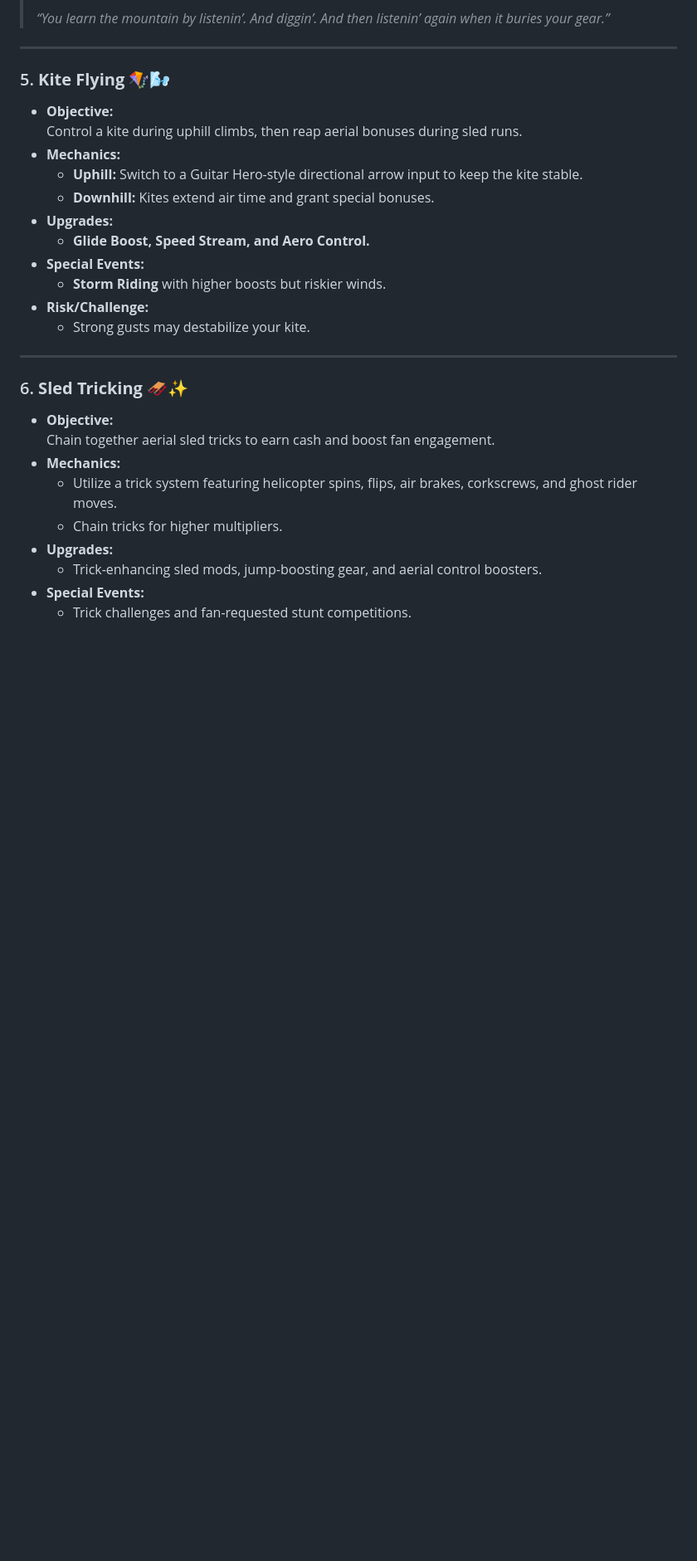
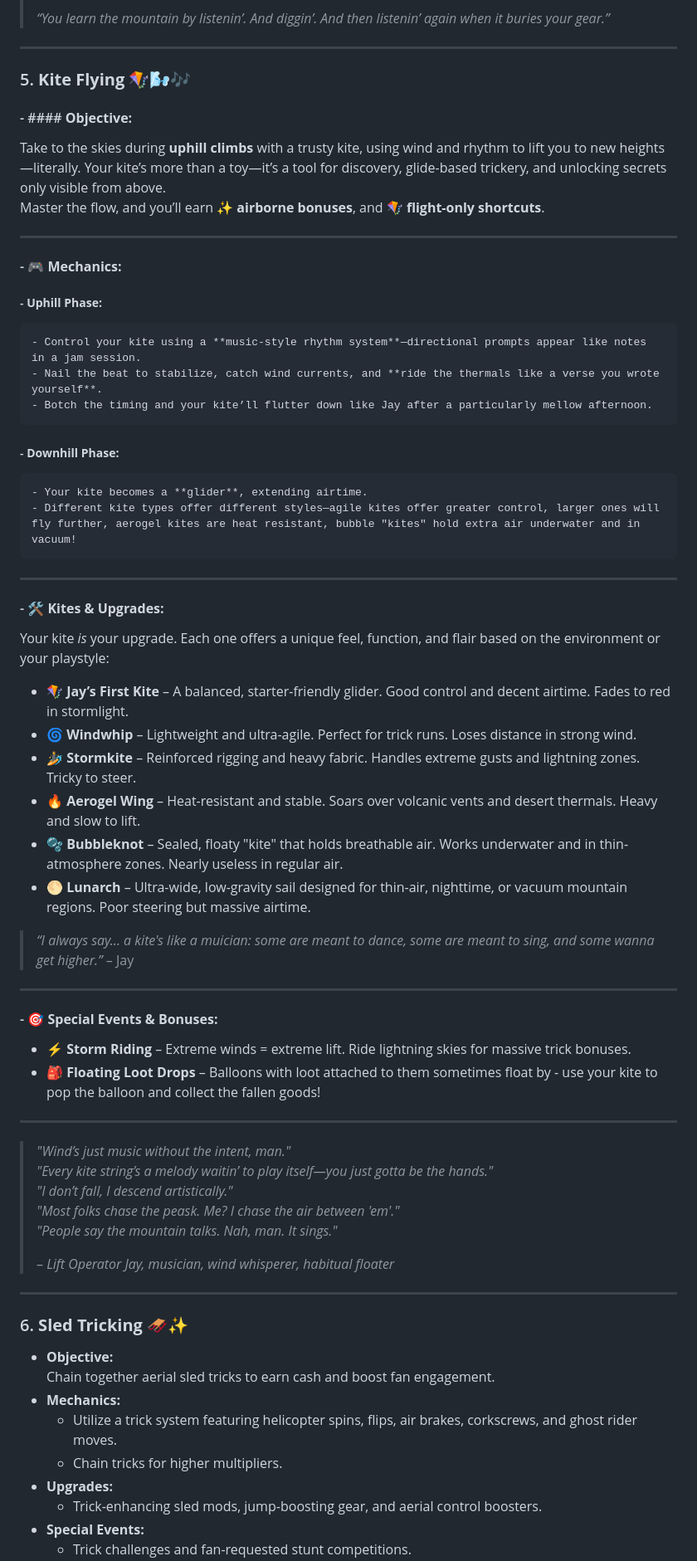
Before and after one commit to truevox/SledHEAD, a Markdown page: docs/ROADMAP.md, the part around one of its changes. Shown at 83% size. Drawn GitHub-style; blank space fills up the shorter version.

```diff
--- a/docs/ROADMAP.md
+++ b/docs/ROADMAP.md
@@ -445,18 +474,54 @@ Tilly runs the cozy little convenience store nestled near the trailhead and base
 
 ---
 
-### 5. **Kite Flying** 🪁🌬️
-- **Objective:**
-  Control a kite during uphill climbs, then reap aerial bonuses during sled runs.
-- **Mechanics:**
-  - **Uphill:** Switch to a Guitar Hero-style directional arrow input to keep the kite stable.
-  - **Downhill:** Kites extend air time and grant special bonuses.
-- **Upgrades:**
-  - **Glide Boost, Speed Stream, and Aero Control.**
-- **Special Events:**
-  - **Storm Riding** with higher boosts but riskier winds.
-- **Risk/Challenge:**
-  - Strong gusts may destabilize your kite.
+### 5. **Kite Flying** 🪁🌬️🎶
+#### - #### **Objective:**
+  Take to the skies during **uphill climbs** with a trusty kite, using wind and rhythm to lift you to new heights—literally. Your kite’s more than a toy—it’s a tool for discovery, glide-based trickery, and unlocking secrets only visible from above.
+  Master the flow, and you’ll earn ✨ **airborne bonuses**, and 🪁 **flight-only shortcuts**.
+
+---
+
+#### - **🎮 Mechanics:**
+#####   - **Uphill Phase:**
+    - Control your kite using a **music-style rhythm system**—directional prompts appear like notes in a jam session.
+    - Nail the beat to stabilize, catch wind currents, and **ride the thermals like a verse you wrote yourself**.
+    - Botch the timing and your kite’ll flutter down like Jay after a particularly mellow afternoon.
+
+#####   - **Downhill Phase:**
+    - Your kite becomes a **glider**, extending airtime.
+    - Different kite types offer different styles—agile kites offer greater control, larger ones will fly further, aerogel kites are heat resistant, bubble "kites" hold extra air underwater and in vacuum!
+
+---
+
+#### - **🛠️ Kites & Upgrades:**
+  Your kite *is* your upgrade. Each one offers a unique feel, function, and flair based on the environment or your playstyle:
+
+  - 🪁 **Jay’s First Kite** – A balanced, starter-friendly glider. Good control and decent airtime. Fades to red in stormlight.
+  - 🌀 **Windwhip** – Lightweight and ultra-agile. Perfect for trick runs. Loses distance in strong wind.
+  - 🏄 **Stormkite** – Reinforced rigging and heavy fabric. Handles extreme gusts and lightning zones. Tricky to steer.
+  - 🔥 **Aerogel Wing** – Heat-resistant and stable. Soars over volcanic vents and desert thermals. Heavy and slow to lift.
+  - 🫧 **Bubbleknot** – Sealed, floaty "kite" that holds breathable air. Works underwater and in thin-atmosphere zones. Nearly useless in regular air.
+  - 🌕 **Lunarch** – Ultra-wide, low-gravity sail designed for thin-air, nighttime, or vacuum mountain regions. Poor steering but massive airtime.
+
+> *“I always say... a kite's like a muician: some are meant to dance, some are meant to sing, and some wanna get higher.”* – Jay
+
+
+---
+
+#### - **🎯 Special Events & Bonuses:**
+  - ⚡ **Storm Riding** – Extreme winds = extreme lift. Ride lightning skies for massive trick bonuses.
+  - 🎒 **Floating Loot Drops** – Balloons with loot attached to them sometimes float by - use your kite to pop the balloon and collect the fallen goods!
+
+---
+
+> *"Wind’s just music without the intent, man."*
+> *"Every kite string’s a melody waitin’ to play itself—you just gotta be the hands."*
+> *"I don’t fall, I descend artistically."*
+> *"Most folks chase the peask. Me? I chase the air between 'em'."*
+> *"People say the mountain talks. Nah, man. It sings."*
+>
+> – *Lift Operator Jay, musician, wind whisperer, habitual floater*
+
 
 ---
 
```
Also changed, not shown: other parts of docs/ROADMAP.md (+67 -42 lines).
